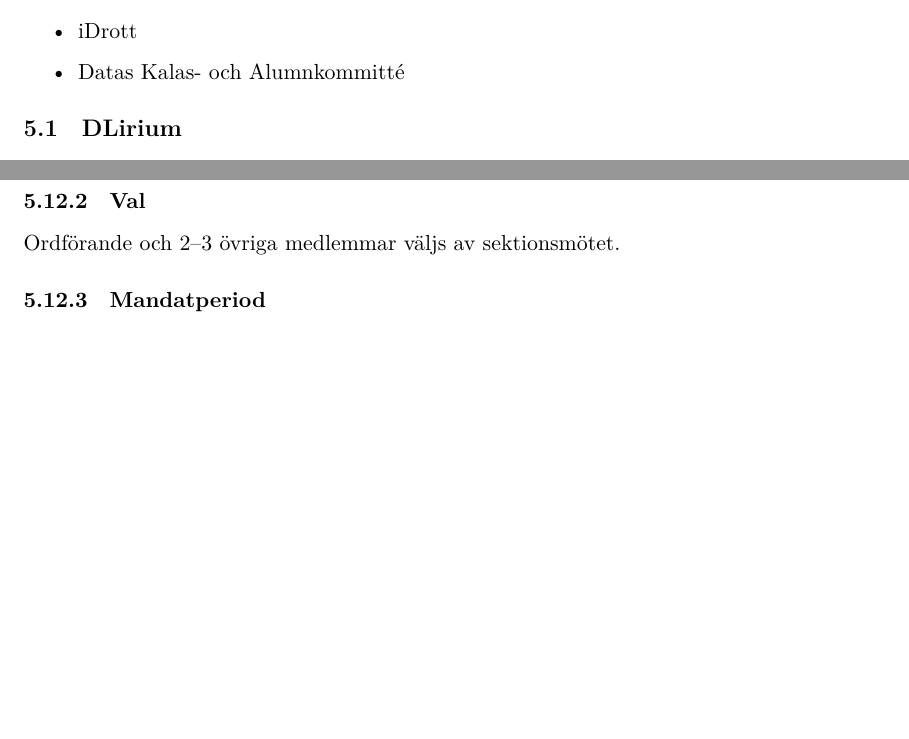
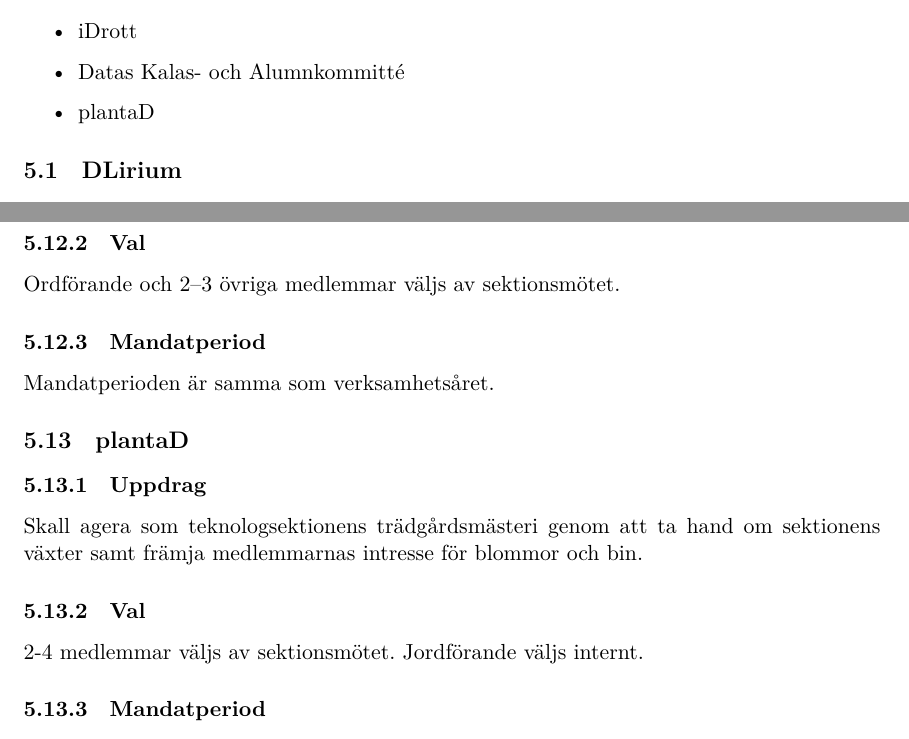
Before and after one commit to dtekcth/styrdokument, a LaTeX document (reglemente/reglemente.tex, which reads reglemente/hobbykommitteer.tex): two parts of pages 13 and 17 of 18, joined at a grey line, cut so that both start at the same text, the shorter picture padded with empty space. Compiled offline with XeLaTeX.

Commit message:
Lade till plantaD

```diff
--- a/reglemente/hobbykommitteer.tex
+++ b/reglemente/hobbykommitteer.tex
@@ -15,6 +15,7 @@ Sektionen har följande hobbykommittéer:
   \item DFoto
   \item iDrott
   \item Datas Kalas- och Alumnkommitté
+  \item plantaD
 \end{itemize}
 \subsection{DLirium}
 \subsubsection{Uppdrag}
@@ -121,4 +122,12 @@ Ordförande och 2--3 övriga medlemmar väljs av sektionsmötet.
 \subsubsection{Mandatperiod}
 Mandatperioden är samma som verksamhetsåret.
 
+\subsection{plantaD}
+\subsubsection{Uppdrag}
+Skall agera som teknologsektionens trädgårdsmästeri genom att ta hand om sektionens växter samt främja medlemmarnas intresse för blommor och bin.
+\subsubsection{Val}
+2-4 medlemmar väljs av sektionsmötet. Jordförande väljs internt.
+\subsubsection{Mandatperiod}
+Mandatperioden är samma som verksamhetsåret.
+
 \newpage
```
